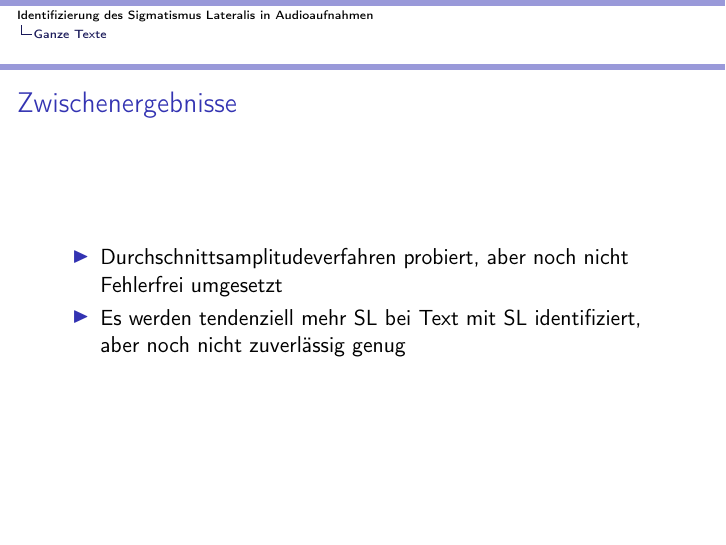
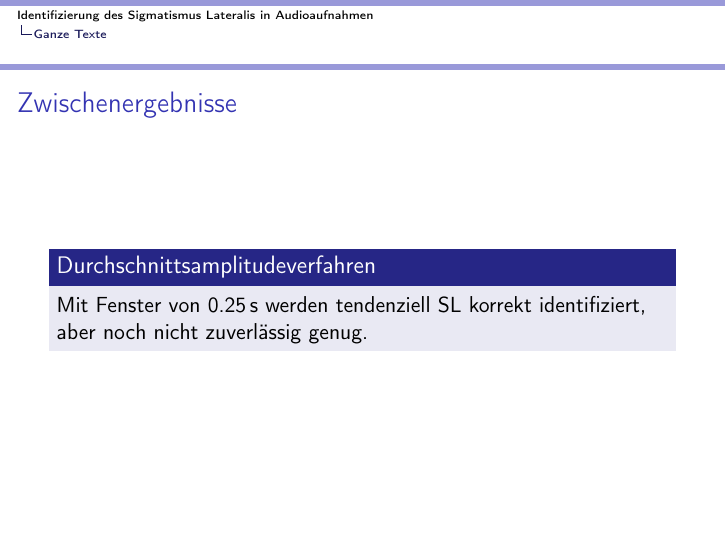
Before and after one commit to munnich/lateral-lisp, LaTeX slides (pres/pres.tex): page 13 of 14. Compiled offline with pdfLaTeX.

Commit message:
fix mean comparison

```diff
--- a/pres/pres.tex
+++ b/pres/pres.tex
@@ -196,10 +196,9 @@ Wie werden interessante Segmente ausgesucht?
 
 \begin{frame}
 \frametitle{Zwischenergebnisse}
-\begin{itemize}
-\item Durchschnittsamplitudeverfahren probiert, aber noch nicht Fehlerfrei umgesetzt
-\item Es werden tendenziell mehr SL bei Text mit SL identifiziert, aber noch nicht zuverl"assig genug
-\end{itemize}
+\begin{block}{Durchschnittsamplitudeverfahren}
+Mit Fenster von 0.25\,s werden tendenziell SL korrekt identifiziert, aber noch nicht zuverl"assig genug.
+\end{block}
 \end{frame}
 
 \section{Plan}
```
Also changed, not shown: 1 other file.
